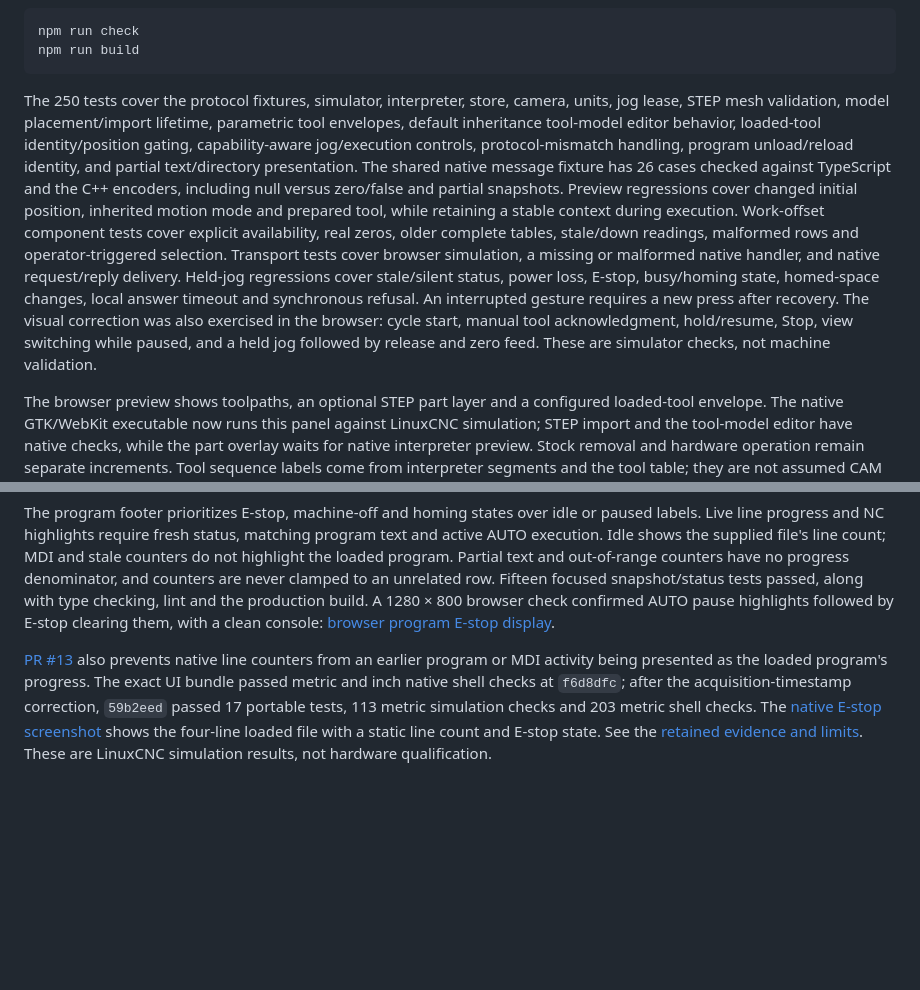
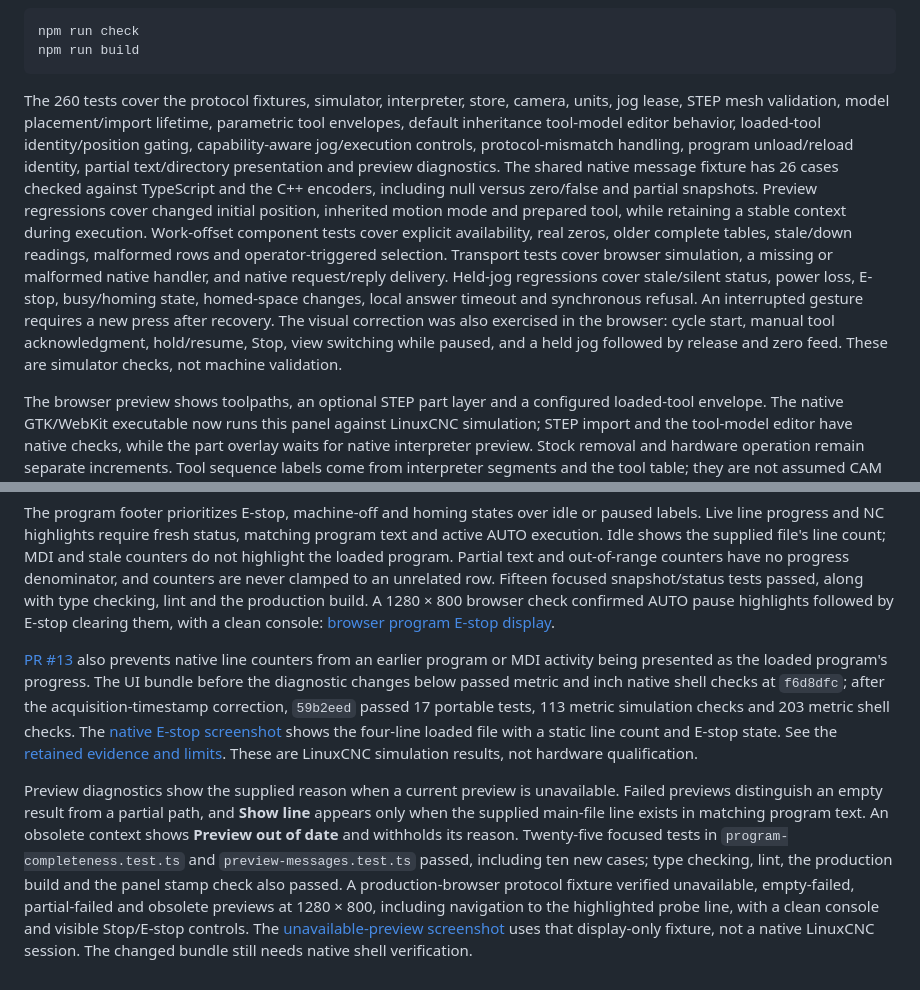
Before and after one commit to tinic/coffeecnc, a Markdown page: ui/README.md, 2 parts joined by grey strips. Rendered like a GitHub page; blank space fills up the shorter version.

Commit message:
ui: explain unavailable previews and validate failure navigation

````diff
--- a/ui/README.md
+++ b/ui/README.md
@@ -14,7 +14,7 @@ npm run check
 npm run build
 ```
 
-The 250 tests cover the protocol fixtures, simulator, interpreter, store, camera, units, jog lease, STEP mesh validation, model placement/import lifetime, parametric tool envelopes, default inheritance tool-model editor behavior, loaded-tool identity/position gating, capability-aware jog/execution controls, protocol-mismatch handling, program unload/reload identity, and partial text/directory presentation. The shared native message fixture has 26 cases checked against TypeScript and the C++ encoders, including null versus zero/false and partial snapshots. Preview regressions cover changed initial position, inherited motion mode and prepared tool, while retaining a stable context during execution. Work-offset component tests cover explicit availability, real zeros, older complete tables, stale/down readings, malformed rows and operator-triggered selection. Transport tests cover browser simulation, a missing or malformed native handler, and native request/reply delivery. Held-jog regressions cover stale/silent status, power loss, E-stop, busy/homing state, homed-space changes, local answer timeout and synchronous refusal. An interrupted gesture requires a new press after recovery. The visual correction was also exercised in the browser: cycle start, manual tool acknowledgment, hold/resume, Stop, view switching while paused, and a held jog followed by release and zero feed. These are simulator checks, not machine validation.
+The 260 tests cover the protocol fixtures, simulator, interpreter, store, camera, units, jog lease, STEP mesh validation, model placement/import lifetime, parametric tool envelopes, default inheritance tool-model editor behavior, loaded-tool identity/position gating, capability-aware jog/execution controls, protocol-mismatch handling, program unload/reload identity, partial text/directory presentation and preview diagnostics. The shared native message fixture has 26 cases checked against TypeScript and the C++ encoders, including null versus zero/false and partial snapshots. Preview regressions cover changed initial position, inherited motion mode and prepared tool, while retaining a stable context during execution. Work-offset component tests cover explicit availability, real zeros, older complete tables, stale/down readings, malformed rows and operator-triggered selection. Transport tests cover browser simulation, a missing or malformed native handler, and native request/reply delivery. Held-jog regressions cover stale/silent status, power loss, E-stop, busy/homing state, homed-space changes, local answer timeout and synchronous refusal. An interrupted gesture requires a new press after recovery. The visual correction was also exercised in the browser: cycle start, manual tool acknowledgment, hold/resume, Stop, view switching while paused, and a held jog followed by release and zero feed. These are simulator checks, not machine validation.
 
 The browser preview shows toolpaths, an optional STEP part layer and a configured loaded-tool envelope. The native GTK/WebKit executable now runs this panel against LinuxCNC simulation; STEP import and the tool-model editor have native checks, while the part overlay waits for native interpreter preview. Stock removal and hardware operation remain separate increments. Tool sequence labels come from interpreter segments and the tool table; they are not assumed CAM operations or claims of measurement. Fonts are bundled under `public/fonts/` with their licenses. See [native build instructions](../backend/README.md) and [qualification limits](../docs/research/step-preview.md#native-webkitgtk-qualification).
 
@@ -42,4 +42,6 @@ The job bar offers **Dismiss** for error messages; the message remains in the se
 
 The program footer prioritizes E-stop, machine-off and homing states over idle or paused labels. Live line progress and NC highlights require fresh status, matching program text and active AUTO execution. Idle shows the supplied file's line count; MDI and stale counters do not highlight the loaded program. Partial text and out-of-range counters have no progress denominator, and counters are never clamped to an unrelated row. Fifteen focused snapshot/status tests passed, along with type checking, lint and the production build. A 1280 × 800 browser check confirmed AUTO pause highlights followed by E-stop clearing them, with a clean console: [browser program E-stop display](screenshots/program-estop.png).
 
-[PR #13](https://github.com/tinic/coffeecnc/pull/13) also prevents native line counters from an earlier program or MDI activity being presented as the loaded program's progress. The exact UI bundle passed metric and inch native shell checks at `f6d8dfc`; after the acquisition-timestamp correction, `59b2eed` passed 17 portable tests, 113 metric simulation checks and 203 metric shell checks. The [native E-stop screenshot](screenshots/native-program-estop-59b2eed.png) shows the four-line loaded file with a static line count and E-stop state. See the [retained evidence and limits](../docs/research/evidence/program-lines-59b2eed.txt). These are LinuxCNC simulation results, not hardware qualification.
+[PR #13](https://github.com/tinic/coffeecnc/pull/13) also prevents native line counters from an earlier program or MDI activity being presented as the loaded program's progress. The UI bundle before the diagnostic changes below passed metric and inch native shell checks at `f6d8dfc`; after the acquisition-timestamp correction, `59b2eed` passed 17 portable tests, 113 metric simulation checks and 203 metric shell checks. The [native E-stop screenshot](screenshots/native-program-estop-59b2eed.png) shows the four-line loaded file with a static line count and E-stop state. See the [retained evidence and limits](../docs/research/evidence/program-lines-59b2eed.txt). These are LinuxCNC simulation results, not hardware qualification.
+
+Preview diagnostics show the supplied reason when a current preview is unavailable. Failed previews distinguish an empty result from a partial path, and **Show line** appears only when the supplied main-file line exists in matching program text. An obsolete context shows **Preview out of date** and withholds its reason. Twenty-five focused tests in `program-completeness.test.ts` and `preview-messages.test.ts` passed, including ten new cases; type checking, lint, the production build and the panel stamp check also passed. A production-browser protocol fixture verified unavailable, empty-failed, partial-failed and obsolete previews at 1280 × 800, including navigation to the highlighted probe line, with a clean console and visible Stop/E-stop controls. The [unavailable-preview screenshot](screenshots/preview-unavailable.png) uses that display-only fixture, not a native LinuxCNC session. The changed bundle still needs native shell verification.
````
Also changed, not shown: ui/screenshots/preview-unavailable.png (added), 4 other files.
